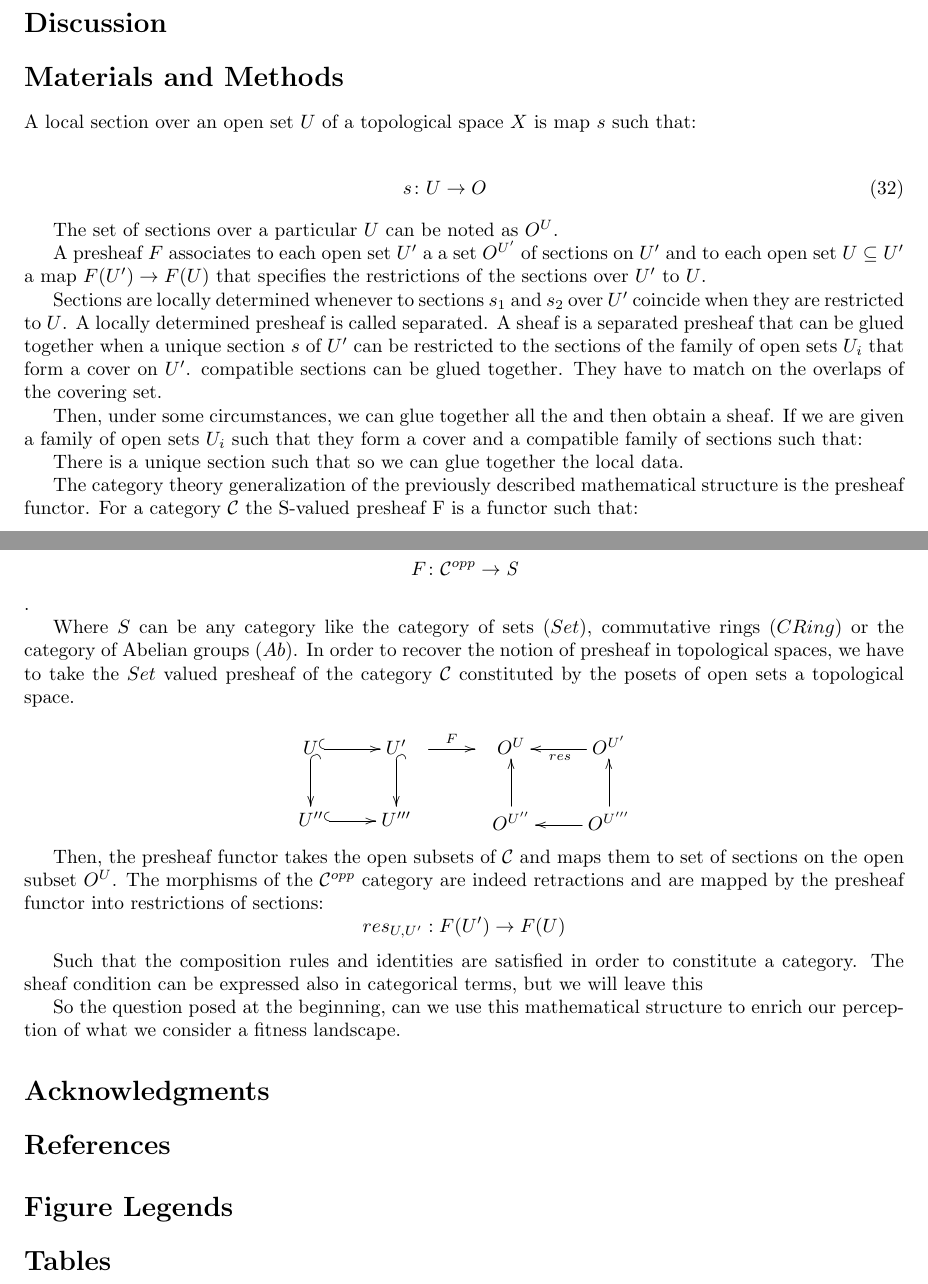
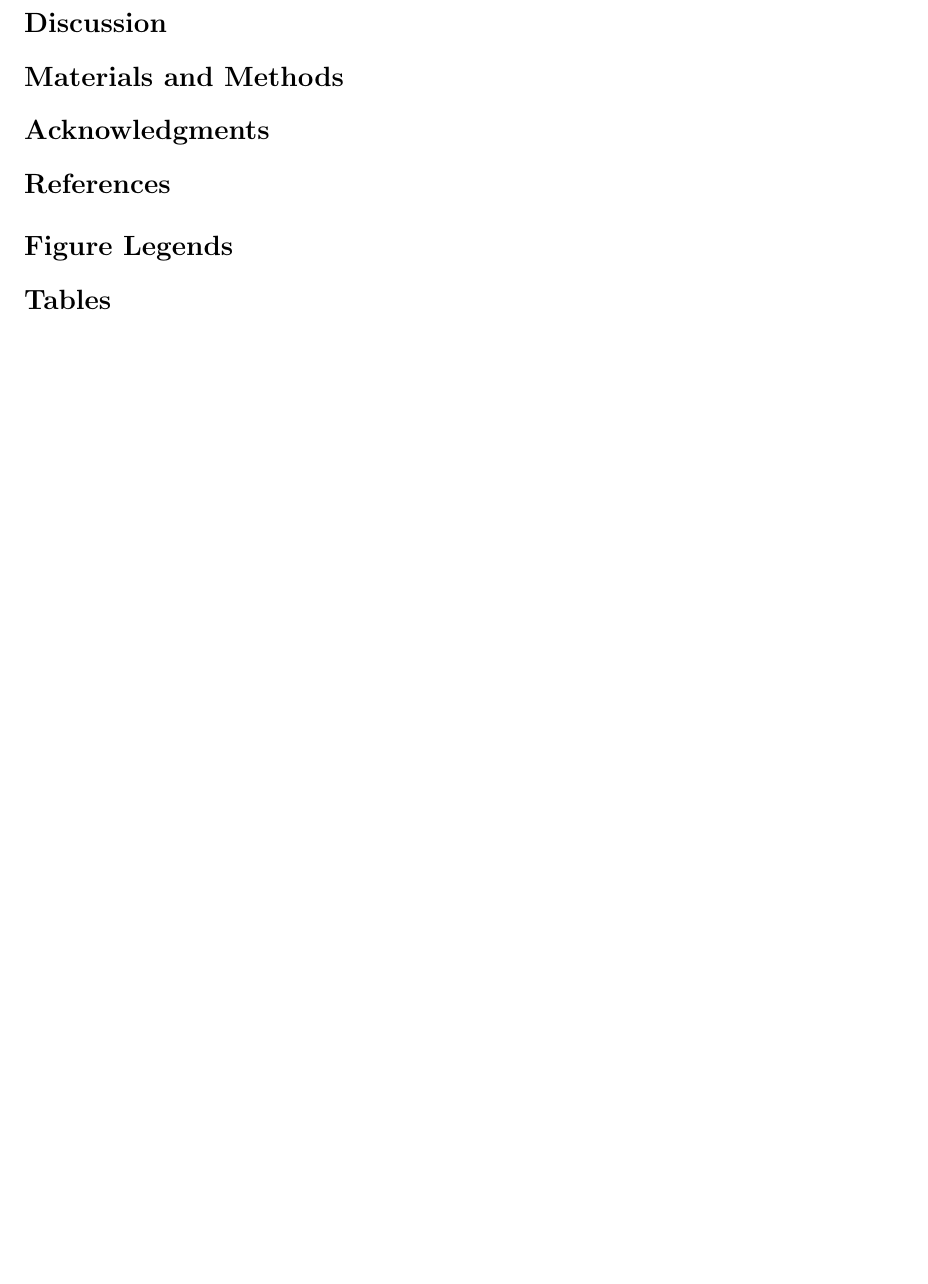
Before and after one commit to cameronraysmith/sep, a LaTeX document (plos_template.tex): two parts of pages 6 and 8 of 8 before the commit and part of page 6 of 7 after it, the two joined at a grey line, cut so that both start at the same text, the shorter picture padded with empty space. Compiled offline with pdfLaTeX.

Commit message:
clear mm

```diff
--- a/plos_template.tex
+++ b/plos_template.tex
@@ -279,58 +279,6 @@ Thus, when there is a global section, given by $d \in \mathcal{D}_R\mathcal{E}(L
 % authors may use "Analysis"
 \section*{Materials and Methods}
 
-A local section over an open set $U$ of a topological space $X$ is map $s$ such that:
-
-\begin{eqnarray}
-s \colon U \rightarrow O
-\end{eqnarray}
-
-The set of sections over a particular $U$ can be noted as $O^{U}$.
-
-A presheaf $F$ associates to each open set $U'$ a a set $O^{U'}$ of sections on $U'$ and to each open set $U \subseteq U'$ a map $F(U') \rightarrow F(U)$ that specifies the restrictions of the sections over $U'$ to $U$.
-
-Sections are locally determined whenever to sections $s_1$ and $s_2$ over $U'$ coincide when they are restricted to $U$. A locally determined presheaf is called separated. A sheaf is a separated presheaf that can be glued together when a unique section $s$  of $U'$ can be restricted to the sections of the family of open sets $U_i$ that form a cover on $U'$. compatible sections can be glued together. They have to  match on the overlaps of the covering set.
-
-Then, under some circumstances, we can glue together all the and then obtain a sheaf. If we are given a family of open sets $U
-_i$ such that they form a cover and a compatible family of sections such that:
-
-There is a unique section such that so we can glue together the local data.
-
-
-
-The category theory generalization of the previously described mathematical structure is the presheaf functor. For a category $\mathcal{C}$ the S-valued presheaf F is a functor such that:
-
-$$F \colon \mathcal{C}^{opp} \rightarrow \textit{S}$$.
-
-Where $S$ can be any category like the category of sets ($Set$), commutative rings ($CRing$) or the category of Abelian groups ($Ab$). In order to recover the notion of presheaf in topological spaces, we have to take the $Set$ valued presheaf of the category $\mathcal{C}$ constituted by the posets of open sets a topological space.
-
-$$\xymatrix{
-U \ar@{^{(}->}[r] \ar@{^{(}->}[d]
-&
-U' \ar@{^{(}->}[d]
-\\
-U'' \ar@{^{(}->}[r]
-&
-U'''
-}
-\xymatrix{
- \ar[r]^-{F} &
-}
-\xymatrix{
-O^{U}
-&
-O^{U'}\ar[l]^{res}
-\\
-O^{U''}\ar[u]
-&
-O^{U'''}\ar[l]\ar[u]
-}$$
-
-Then, the presheaf functor takes the open subsets of $\mathcal{C}$ and maps them to set of sections on the open subset $O^{U}$. The morphisms of the $\mathcal{C}^{opp}$ category are indeed retractions and are mapped by the presheaf functor into restrictions of sections: $$res_{U,U'}: F(U') \rightarrow F(U)$$
-
-Such that the composition rules and identities are satisfied in order to constitute a category. The sheaf condition can be expressed also in categorical terms, but we will leave this
-
-So the question posed at the beginning, can we use this mathematical structure to enrich our perception of what we consider a fitness landscape.
 % Do NOT remove this, even if you are not including acknowledgments
 \section*{Acknowledgments}
 
```
Also changed, not shown: plos_template.tex (28 more changed lines).
